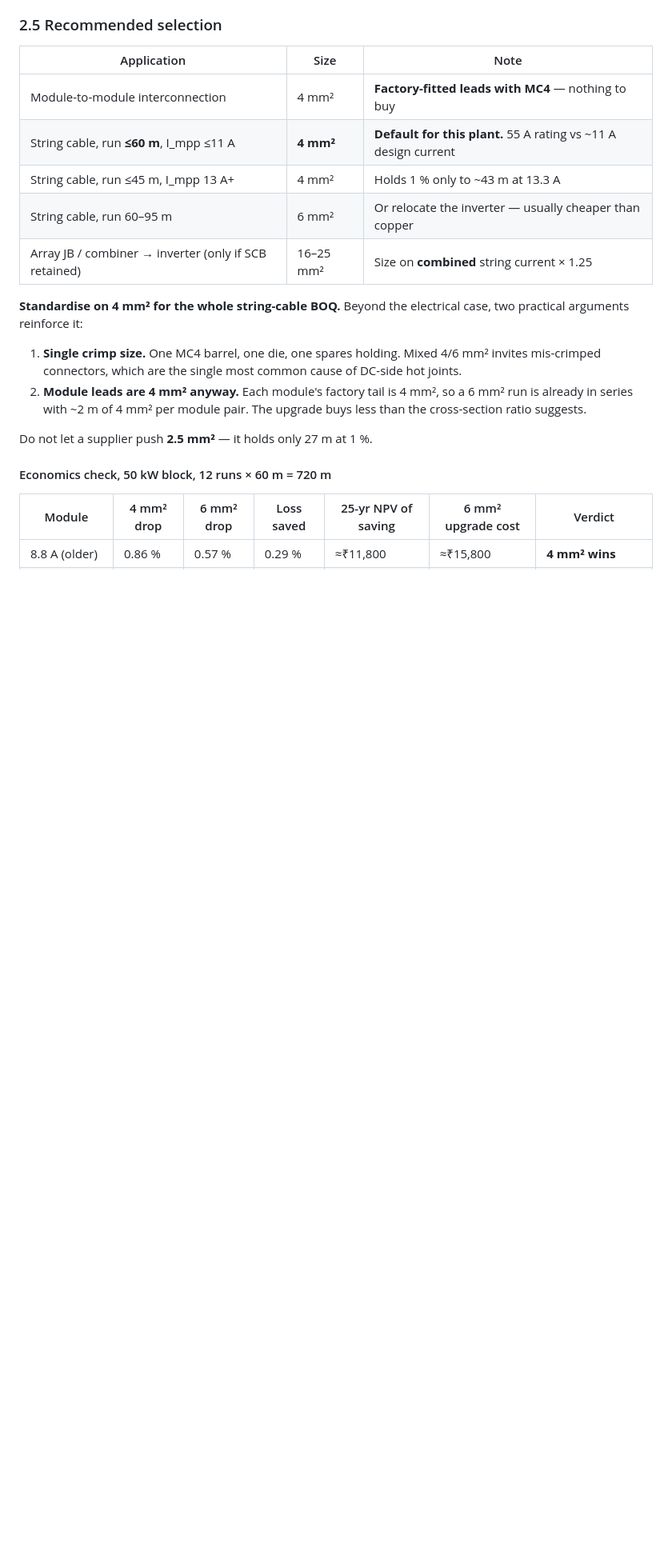
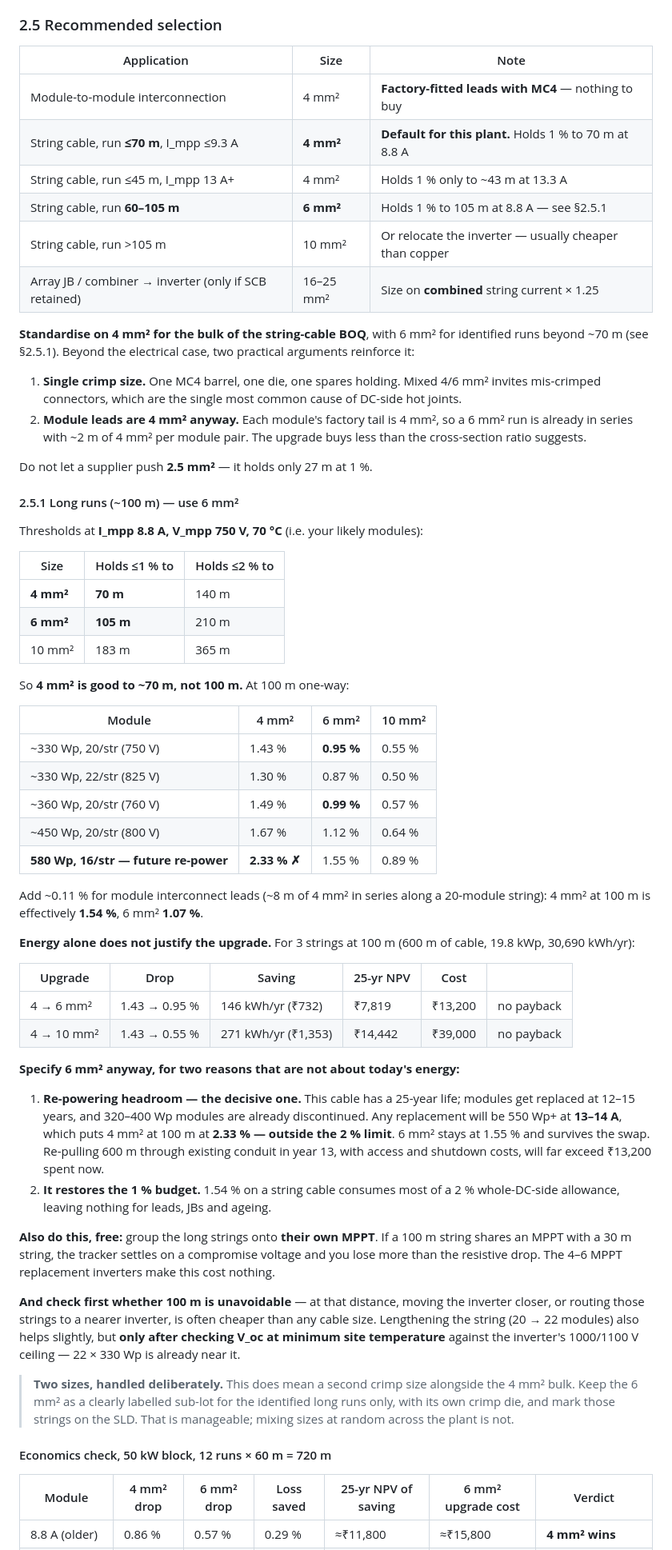
Before and after one commit to Sahil2911/Inverter, a Markdown page: DC_CABLE_SPECIFICATION.md, the part around the change. Shown at 80% size. Rendered like a GitHub page; blank space fills up the shorter version.

Commit message:
Add guidance for ~100 m string runs
Some strings may run 100 m one-way, which is past what 4 sq mm holds at 1%.

- Thresholds at 8.8 A / 750 V / 70 C: 4 sq mm holds 1% to 70 m, 6 sq mm to
  105 m, so 100 m needs 6 sq mm
- Drop table at 100 m across module classes, including the module
  interconnect leads (+0.11%)
- Energy NPV does not justify the upgrade on its own (Rs7,819 vs Rs13,200
  for 3 strings); specified anyway for re-powering headroom, since a future
  550 Wp+ module at 13-14 A puts 4 sq mm at 2.33%, outside the 2% limit
- Group long strings on a dedicated MPPT to avoid tracker compromise
- Check whether the 100 m route is avoidable before buying copper; note the
  Voc ceiling before lengthening strings
- Selection table updated: 4 sq mm to 70 m, 6 sq mm 70-105 m, 10 sq mm beyond
- Notes how to handle the second crimp size deliberately

Co-Authored-By: Claude Opus 5 <noreply@anthropic.com>
Claude-Session: https://claude.ai/code/session_015pm8a8oYhK4ujA716yHwd5

```diff
--- a/DC_CABLE_SPECIFICATION.md
+++ b/DC_CABLE_SPECIFICATION.md
@@ -174,12 +174,14 @@ Formula to re-run with your actuals:
 | Application | Size | Note |
 |---|---|---|
 | Module-to-module interconnection | 4 mm² | **Factory-fitted leads with MC4** — nothing to buy |
-| String cable, run **≤60 m**, I_mpp ≤11 A | **4 mm²** | **Default for this plant.** 55 A rating vs ~11 A design current |
+| String cable, run **≤70 m**, I_mpp ≤9.3 A | **4 mm²** | **Default for this plant.** Holds 1 % to 70 m at 8.8 A |
 | String cable, run ≤45 m, I_mpp 13 A+ | 4 mm² | Holds 1 % only to ~43 m at 13.3 A |
-| String cable, run 60–95 m | 6 mm² | Or relocate the inverter — usually cheaper than copper |
+| String cable, run **60–105 m** | **6 mm²** | Holds 1 % to 105 m at 8.8 A — see §2.5.1 |
+| String cable, run >105 m | 10 mm² | Or relocate the inverter — usually cheaper than copper |
 | Array JB / combiner → inverter (only if SCB retained) | 16–25 mm² | Size on **combined** string current × 1.25 |
 
-**Standardise on 4 mm² for the whole string-cable BOQ.** Beyond the electrical
+**Standardise on 4 mm² for the bulk of the string-cable BOQ**, with 6 mm²
+for identified runs beyond ~70 m (see §2.5.1). Beyond the electrical
 case, two practical arguments reinforce it:
 
 1. **Single crimp size.** One MC4 barrel, one die, one spares holding. Mixed
@@ -190,6 +192,64 @@ case, two practical arguments reinforce it:
    upgrade buys less than the cross-section ratio suggests.
 
 Do not let a supplier push **2.5 mm²** — it holds only 27 m at 1 %.
+
+#### 2.5.1 Long runs (~100 m) — use 6 mm²
+
+Thresholds at **I_mpp 8.8 A, V_mpp 750 V, 70 °C** (i.e. your likely modules):
+
+| Size | Holds ≤1 % to | Holds ≤2 % to |
+|---|---|---|
+| **4 mm²** | **70 m** | 140 m |
+| **6 mm²** | **105 m** | 210 m |
+| 10 mm² | 183 m | 365 m |
+
+So **4 mm² is good to ~70 m, not 100 m.** At 100 m one-way:
+
+| Module | 4 mm² | 6 mm² | 10 mm² |
+|---|---|---|---|
+| ~330 Wp, 20/str (750 V) | 1.43 % | **0.95 %** | 0.55 % |
+| ~330 Wp, 22/str (825 V) | 1.30 % | 0.87 % | 0.50 % |
+| ~360 Wp, 20/str (760 V) | 1.49 % | **0.99 %** | 0.57 % |
+| ~450 Wp, 20/str (800 V) | 1.67 % | 1.12 % | 0.64 % |
+| **580 Wp, 16/str — future re-power** | **2.33 % ✗** | 1.55 % | 0.89 % |
+
+Add ~0.11 % for module interconnect leads (~8 m of 4 mm² in series along a
+20-module string): 4 mm² at 100 m is effectively **1.54 %**, 6 mm² **1.07 %**.
+
+**Energy alone does not justify the upgrade.** For 3 strings at 100 m
+(600 m of cable, 19.8 kWp, 30,690 kWh/yr):
+
+| Upgrade | Drop | Saving | 25-yr NPV | Cost | |
+|---|---|---|---|---|---|
+| 4 → 6 mm² | 1.43 → 0.95 % | 146 kWh/yr (₹732) | ₹7,819 | ₹13,200 | no payback |
+| 4 → 10 mm² | 1.43 → 0.55 % | 271 kWh/yr (₹1,353) | ₹14,442 | ₹39,000 | no payback |
+
+**Specify 6 mm² anyway, for two reasons that are not about today's energy:**
+
+1. **Re-powering headroom — the decisive one.** This cable has a 25-year life;
+   modules get replaced at 12–15 years, and 320–400 Wp modules are already
+   discontinued. Any replacement will be 550 Wp+ at **13–14 A**, which puts
+   4 mm² at 100 m at **2.33 % — outside the 2 % limit**. 6 mm² stays at 1.55 %
+   and survives the swap. Re-pulling 600 m through existing conduit in year 13,
+   with access and shutdown costs, will far exceed ₹13,200 spent now.
+2. **It restores the 1 % budget.** 1.54 % on a string cable consumes most of a
+   2 % whole-DC-side allowance, leaving nothing for leads, JBs and ageing.
+
+**Also do this, free:** group the long strings onto **their own MPPT**. If a
+100 m string shares an MPPT with a 30 m string, the tracker settles on a
+compromise voltage and you lose more than the resistive drop. The 4–6 MPPT
+replacement inverters make this cost nothing.
+
+**And check first whether 100 m is unavoidable** — at that distance, moving the
+inverter closer, or routing those strings to a nearer inverter, is often cheaper
+than any cable size. Lengthening the string (20 → 22 modules) also helps
+slightly, but **only after checking V_oc at minimum site temperature** against
+the inverter's 1000/1100 V ceiling — 22 × 330 Wp is already near it.
+
+> **Two sizes, handled deliberately.** This does mean a second crimp size
+> alongside the 4 mm² bulk. Keep the 6 mm² as a clearly labelled sub-lot for
+> the identified long runs only, with its own crimp die, and mark those strings
+> on the SLD. That is manageable; mixing sizes at random across the plant is not.
 
 #### Economics check, 50 kW block, 12 runs × 60 m = 720 m
 
```
